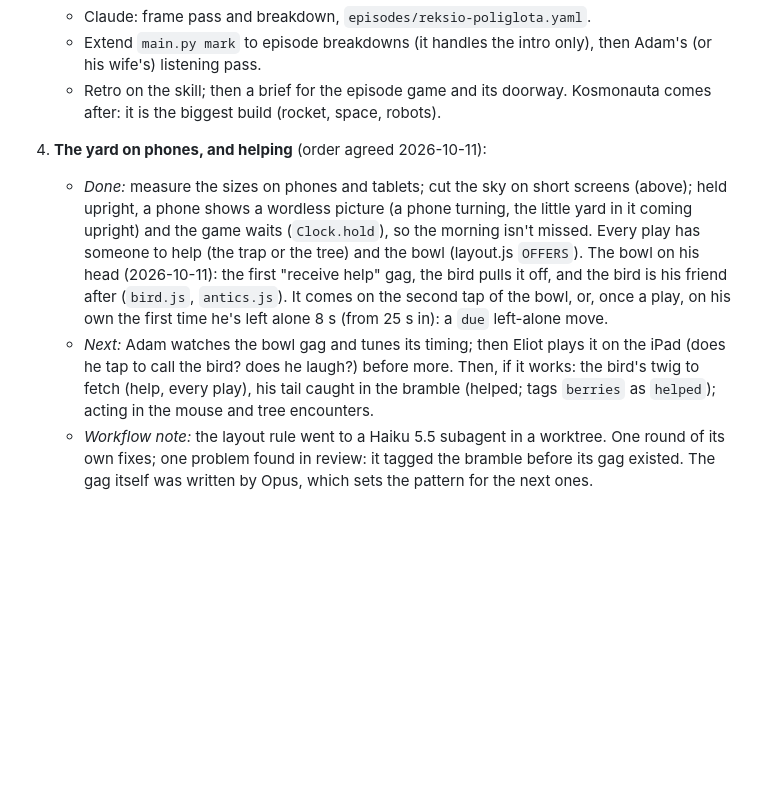
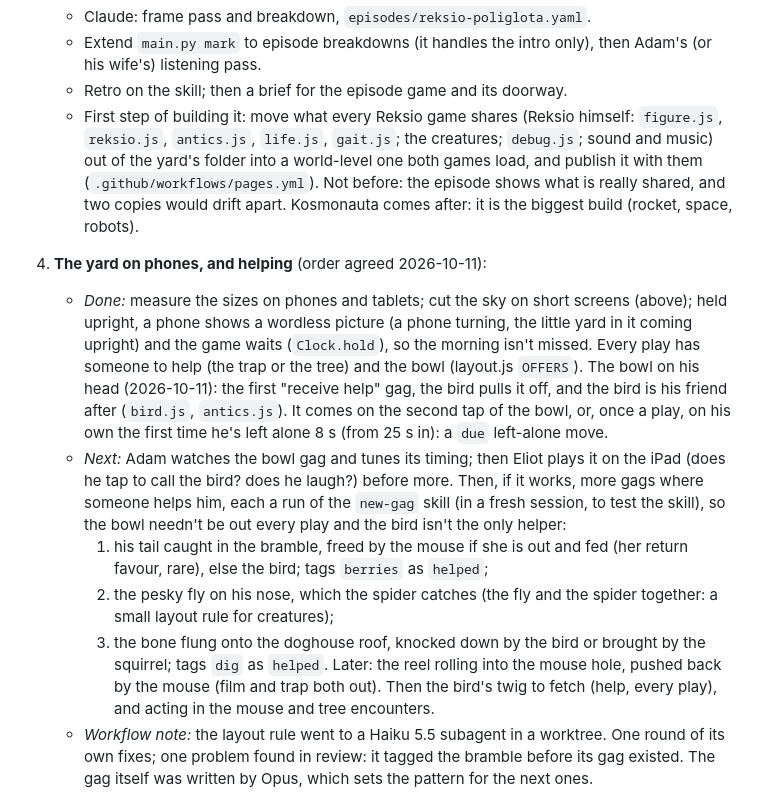
Before and after one commit to Alchemication/re-kid, a Markdown page: PROJECT_PLAN.md, the part around the change. Drawn GitHub-style; blank space fills up the shorter version.

Commit message:
Plan more gags where someone helps him, and sharing Reksio's code with episodes
Three candidates with different helpers (the bramble, the pesky fly, the
bone on the roof), each to be built with the new-gag skill from a fresh
session. The first episode game starts by moving what every Reksio game
shares into a world-level folder.

Co-Authored-By: Claude Opus 5.5 <noreply@anthropic.com>

```diff
--- a/PROJECT_PLAN.md
+++ b/PROJECT_PLAN.md
@@ -329,6 +329,12 @@ wake Reksio at home.
    - Extend `main.py mark` to episode breakdowns (it handles the intro
      only), then Adam's (or his wife's) listening pass.
    - Retro on the skill; then a brief for the episode game and its doorway.
+   - First step of building it: move what every Reksio game shares (Reksio
+     himself: `figure.js`, `reksio.js`, `antics.js`, `life.js`, `gait.js`;
+     the creatures; `debug.js`; sound and music) out of the yard's folder
+     into a world-level one both games load, and publish it with them
+     (`.github/workflows/pages.yml`). Not before: the episode shows what is
+     really shared, and two copies would drift apart.
    Kosmonauta comes after: it is the biggest build (rocket, space, robots).
 4. **The yard on phones, and helping** (order agreed 2026-10-11):
    - *Done:* measure the sizes on phones and tablets; cut the sky on short
@@ -342,9 +348,19 @@ wake Reksio at home.
      first time he's left alone 8 s (from 25 s in): a `due` left-alone move.
    - *Next:* Adam watches the bowl gag and tunes its timing; then Eliot plays
      it on the iPad (does he tap to call the bird? does he laugh?) before
-     more. Then, if it works: the bird's twig to fetch (help, every play),
-     his tail caught in the bramble (helped; tags `berries` as `helped`);
-     acting in the mouse and tree encounters.
+     more. Then, if it works, more gags where someone helps him, each a run
+     of the `new-gag` skill (in a fresh session, to test the skill), so the
+     bowl needn't be out every play and the bird isn't the only helper:
+     1. his tail caught in the bramble, freed by the mouse if she is out
+        and fed (her return favour, rare), else the bird; tags `berries`
+        as `helped`;
+     2. the pesky fly on his nose, which the spider catches (the fly and the
+        spider together: a small layout rule for creatures);
+     3. the bone flung onto the doghouse roof, knocked down by the bird or
+        brought by the squirrel; tags `dig` as `helped`.
+     Later: the reel rolling into the mouse hole, pushed back by the mouse
+     (film and trap both out). Then the bird's twig to fetch (help, every
+     play), and acting in the mouse and tree encounters.
    - *Workflow note:* the layout rule went to a Haiku 5.5 subagent in a
      worktree. One round of its own fixes; one problem found in review: it
      tagged the bramble before its gag existed. The gag itself was written by
```
